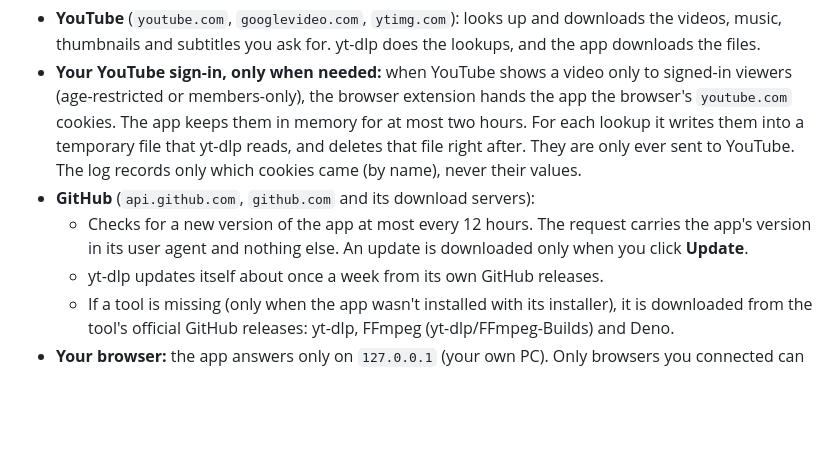
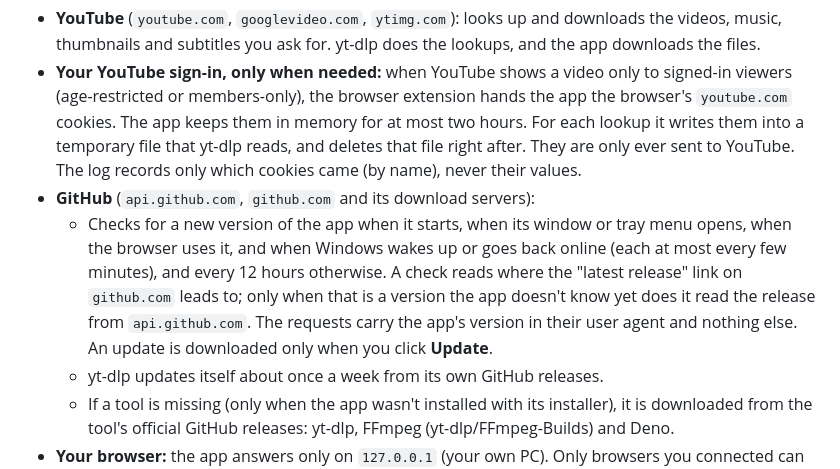
Before and after one commit to NyxiYT/yt-download-manager, a Markdown page: PRIVACY.md, the part around the change. Drawn GitHub-style; blank space fills up the shorter version.

```diff
--- a/PRIVACY.md
+++ b/PRIVACY.md
@@ -14,8 +14,11 @@ PC. This page lists every connection it makes and why.
   yt-dlp reads, and deletes that file right after. They are only ever sent to YouTube. The log records only
   which cookies came (by name), never their values.
 - **GitHub** (`api.github.com`, `github.com` and its download servers):
-  - Checks for a new version of the app at most every 12 hours. The request carries the app's version in its
-    user agent and nothing else. An update is downloaded only when you click **Update**.
+  - Checks for a new version of the app when it starts, when its window or tray menu opens, when the browser
+    uses it, and when Windows wakes up or goes back online (each at most every few minutes), and every 12 hours
+    otherwise. A check reads where the "latest release" link on `github.com` leads to; only when that is a
+    version the app doesn't know yet does it read the release from `api.github.com`. The requests carry the
+    app's version in their user agent and nothing else. An update is downloaded only when you click **Update**.
   - yt-dlp updates itself about once a week from its own GitHub releases.
   - If a tool is missing (only when the app wasn't installed with its installer), it is downloaded from the
     tool's official GitHub releases: yt-dlp, FFmpeg (yt-dlp/FFmpeg-Builds) and Deno.
```
Also changed, not shown: README.md (+5 -2 lines).
